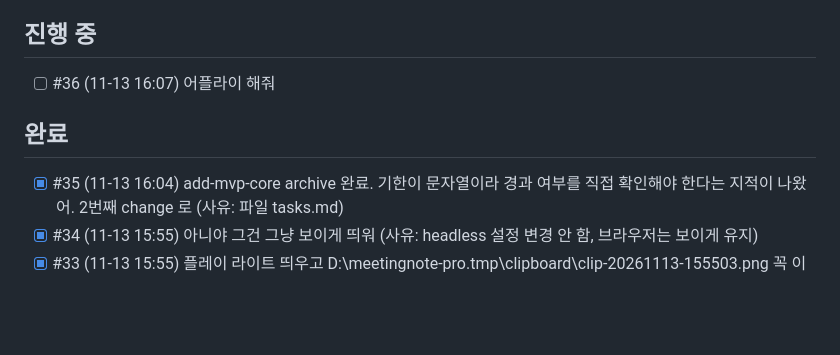
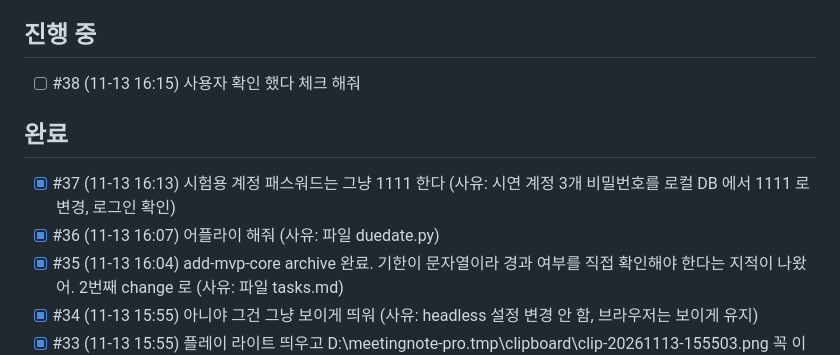
Before and after one commit to BulNim/meetingnote-pro, a Markdown page: TODO.md, the part around the change. Rendered like a GitHub page; blank space fills up the shorter version.

Commit message:
apply modify-todo-due-date: 5.1 사람 수락 확인 (18/18)
Co-Authored-By: Claude Opus 5.5 <noreply@anthropic.com>
Claude-Session: https://claude.ai/code/session_01YSpy9KZTR34VHnC9b9T6Kx

```diff
--- a/TODO.md
+++ b/TODO.md
@@ -7,9 +7,11 @@
 - .env 를 만들면 GEMINI_API_KEY 는 빈칸으로 두고, 사용자에게 키를 직접 입력해 달라고 요청한 뒤 입력을 기다린다. 키를 대신 적지 않는다
 
 ## 진행 중
-- [ ] #36 (11-13 16:07) 어플라이 해줘
+- [ ] #38 (11-13 16:15) 사용자 확인 했다 체크 해줘
 
 ## 완료
+- [x] #37 (11-13 16:13) 시험용 계정 패스워드는 그냥 1111 한다 (사유: 시연 계정 3개 비밀번호를 로컬 DB 에서 1111 로 변경, 로그인 확인)
+- [x] #36 (11-13 16:07) 어플라이 해줘 (사유: 파일 duedate.py)
 - [x] #35 (11-13 16:04) add-mvp-core archive 완료. 기한이 문자열이라 경과 여부를 직접 확인해야 한다는 지적이 나왔어. 2번째 change 로 (사유: 파일 tasks.md)
 - [x] #34 (11-13 15:55) 아니야 그건 그냥 보이게 띄워 (사유: headless 설정 변경 안 함, 브라우저는 보이게 유지)
 - [x] #33 (11-13 15:55) 플레이 라이트 띄우고 D:\meetingnote-pro\.tmp\clipboard\clip-20261113-155503.png 꼭 이렇게 쓰레기… (사유: 남은 Playwright 브라우저 닫음, 다음부터 작업 끝에 닫도록 메모리 기록)
```
Also changed, not shown: 1 other file.
